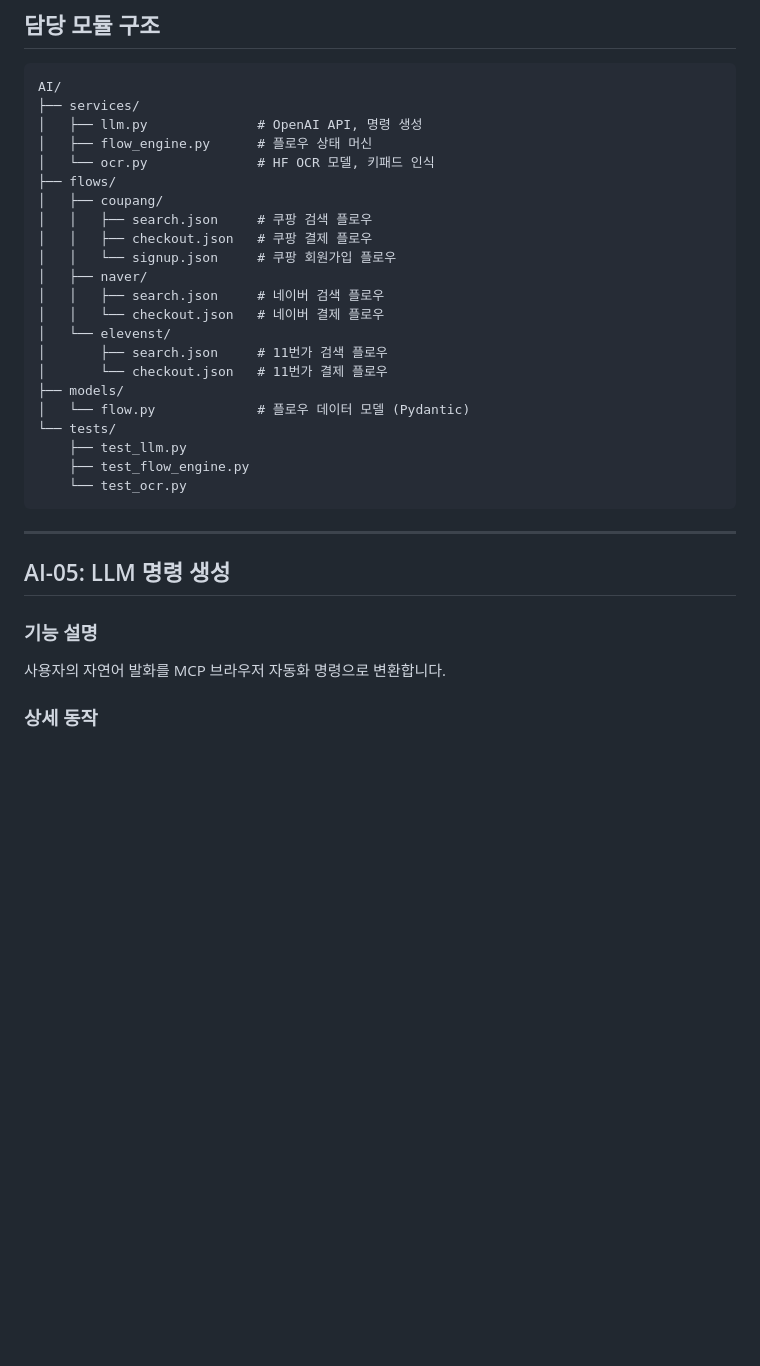
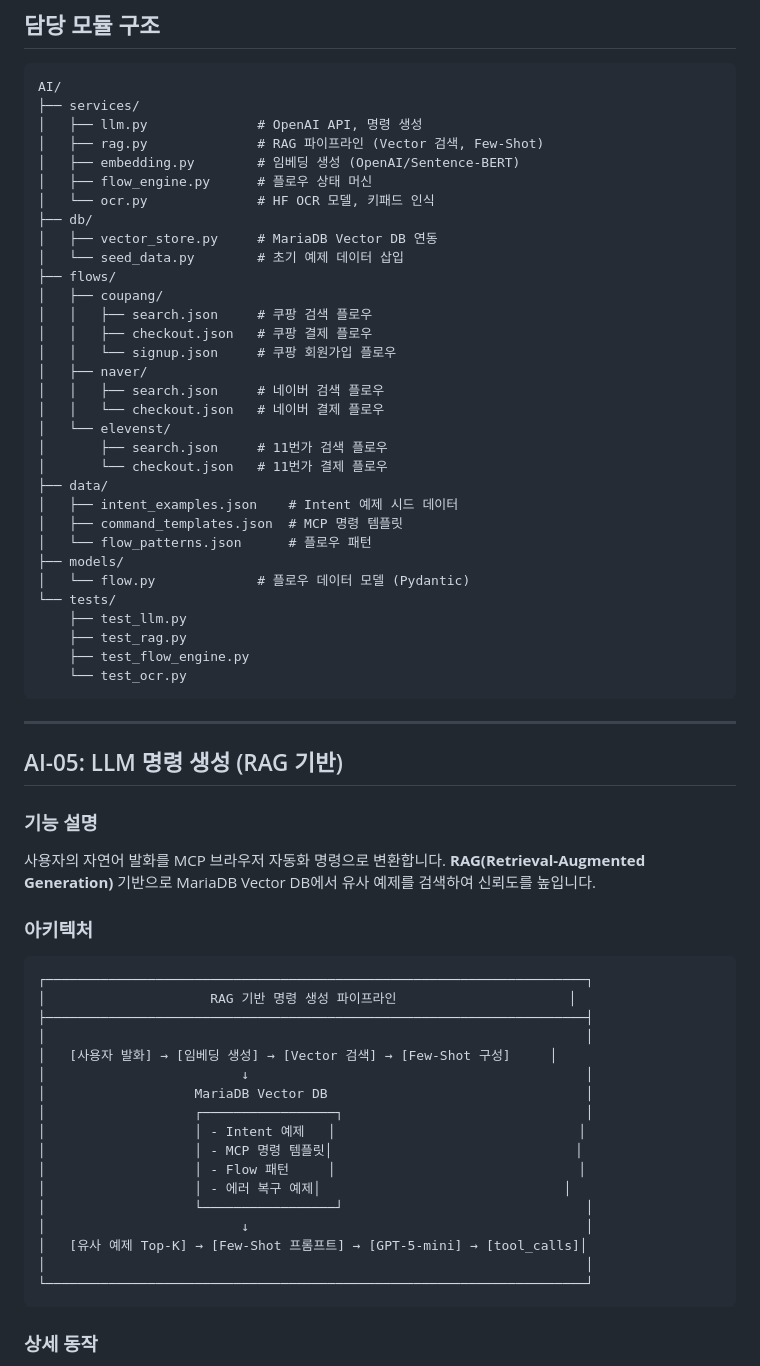
Before and after one commit to Jaeboong/hearbe, a Markdown page: AI/docs/KIMJAEHWAN.md, the part around one of its changes. Rendered like a GitHub page; blank space fills up the shorter version.

````diff
--- a/AI/docs/KIMJAEHWAN.md
+++ b/AI/docs/KIMJAEHWAN.md
@@ -20,8 +20,13 @@
 AI/
 ├── services/
 │   ├── llm.py              # OpenAI API, 명령 생성
+│   ├── rag.py              # RAG 파이프라인 (Vector 검색, Few-Shot)
+│   ├── embedding.py        # 임베딩 생성 (OpenAI/Sentence-BERT)
 │   ├── flow_engine.py      # 플로우 상태 머신
 │   └── ocr.py              # HF OCR 모델, 키패드 인식
+├── db/
+│   ├── vector_store.py     # MariaDB Vector DB 연동
+│   └── seed_data.py        # 초기 예제 데이터 삽입
 ├── flows/
 │   ├── coupang/
 │   │   ├── search.json     # 쿠팡 검색 플로우
@@ -33,19 +38,47 @@ AI/
 │   └── elevenst/
 │       ├── search.json     # 11번가 검색 플로우
 │       └── checkout.json   # 11번가 결제 플로우
+├── data/
+│   ├── intent_examples.json    # Intent 예제 시드 데이터
+│   ├── command_templates.json  # MCP 명령 템플릿
+│   └── flow_patterns.json      # 플로우 패턴
 ├── models/
 │   └── flow.py             # 플로우 데이터 모델 (Pydantic)
 └── tests/
     ├── test_llm.py
+    ├── test_rag.py
     ├── test_flow_engine.py
     └── test_ocr.py
 ```
 
 ---
 
-## AI-05: LLM 명령 생성
+## AI-05: LLM 명령 생성 (RAG 기반)
 
 ### 기능 설명
 사용자의 자연어 발화를 MCP 브라우저 자동화 명령으로 변환합니다.
+**RAG(Retrieval-Augmented Generation)** 기반으로 MariaDB Vector DB에서 유사 예제를 검색하여 신뢰도를 높입니다.
+
+### 아키텍처
+
+```
+┌─────────────────────────────────────────────────────────────────────┐
+│                     RAG 기반 명령 생성 파이프라인                      │
+├─────────────────────────────────────────────────────────────────────┤
+│                                                                     │
+│   [사용자 발화] → [임베딩 생성] → [Vector 검색] → [Few-Shot 구성]     │
+│                         ↓                                           │
+│                   MariaDB Vector DB                                 │
+│                   ┌─────────────────┐                               │
+│                   │ - Intent 예제   │                               │
+│                   │ - MCP 명령 템플릿│                               │
+│                   │ - Flow 패턴     │                               │
+│                   │ - 에러 복구 예제│                               │
+│                   └─────────────────┘                               │
+│                         ↓                                           │
+│   [유사 예제 Top-K] → [Few-Shot 프롬프트] → [GPT-5-mini] → [tool_calls]│
+│                                                                     │
+└─────────────────────────────────────────────────────────────────────┘
+```
 
 ### 상세 동작
````
Also changed, not shown: other parts of AI/docs/KIMJAEHWAN.md (+79 -41 lines).
